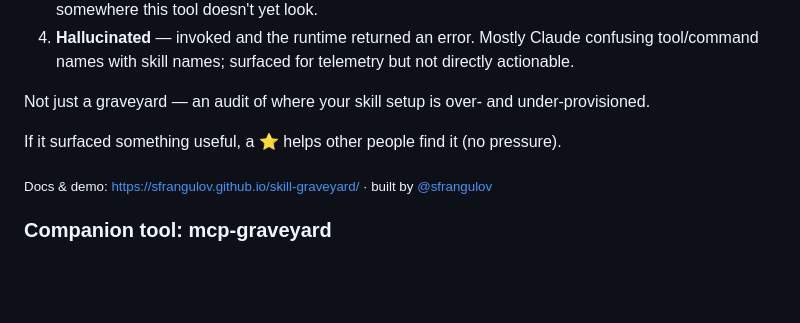
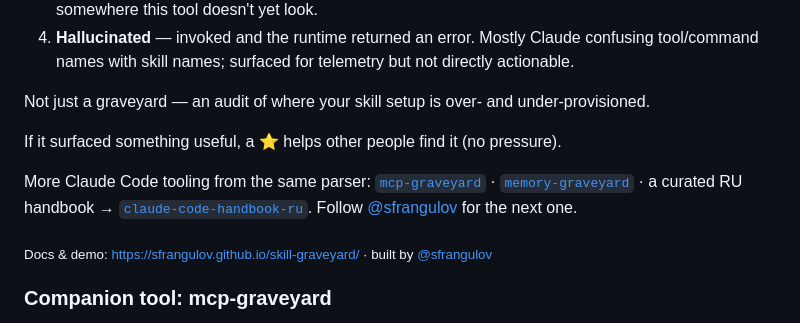
Before and after one commit to sfrangulov/skill-graveyard, a Markdown page: README.md, the part around the change. GitHub-like rendering; blank space fills up the shorter version.

Commit message:
docs(readme): add genuine landing CTA (trilogy + handbook + follow)
A place for warm traffic to land: links the other two graveyard tools,
the RU handbook repo, and a follow CTA. Telegram deliberately omitted.
No version bump — rides the next publish.

Co-Authored-By: Claude Opus 4.7 (1M context) <noreply@anthropic.com>

```diff
--- a/README.md
+++ b/README.md
@@ -26,6 +26,8 @@ Parses your local session logs and sorts every skill name that appears into one
 Not just a graveyard — an audit of where your skill setup is over- and under-provisioned.
 
 If it surfaced something useful, a ⭐ helps other people find it (no pressure).
+
+More Claude Code tooling from the same parser: [`mcp-graveyard`](https://www.npmjs.com/package/mcp-graveyard) · [`memory-graveyard`](https://www.npmjs.com/package/memory-graveyard) · a curated RU handbook → [`claude-code-handbook-ru`](https://github.com/sfrangulov/claude-code-handbook-ru). Follow [@sfrangulov](https://github.com/sfrangulov) for the next one.
 
 <sub>Docs & demo: <https://sfrangulov.github.io/skill-graveyard/> · built by [@sfrangulov](https://github.com/sfrangulov)</sub>
 
```
